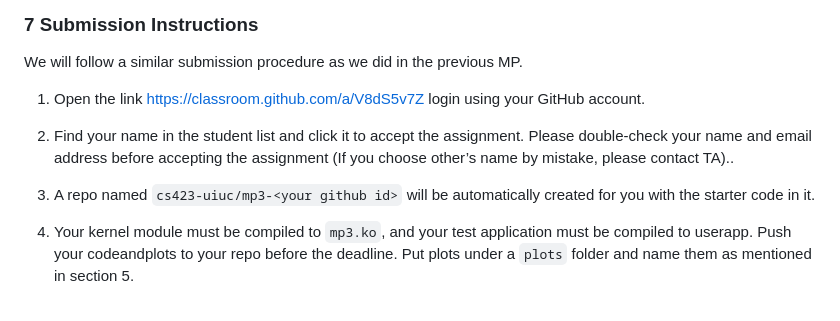
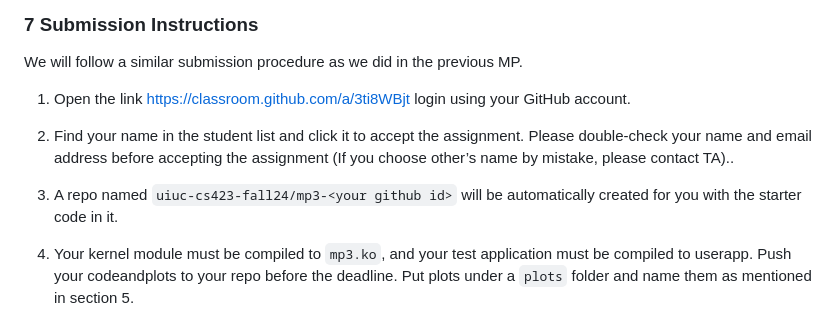
Before and after one commit to cs423-uiuc/cs423-uiuc.github.io, a Markdown page: fall24/mps/MP3.md, the part around the change. Drawn GitHub-style.

Commit message:
mp3 submission link

```diff
--- a/fall24/mps/MP3.md
+++ b/fall24/mps/MP3.md
@@ -373,11 +373,11 @@ We will follow a similar submission procedure as we did in the previous MP.
 
 
 
-1) Open the link https://classroom.github.com/a/V8dS5v7Z login using your GitHub account.
+1) Open the link https://classroom.github.com/a/3ti8WBjt login using your GitHub account.
 
 2) Find your name in the student list and click it to accept the assignment. Please double-check your name and email address before accepting the assignment (If you choose other’s name by mistake, please contact TA)..
 
-3) A repo named `cs423-uiuc/mp3-<your github id>` will be automatically created for you with the starter code in it.
+3) A repo named `uiuc-cs423-fall24/mp3-<your github id>` will be automatically created for you with the starter code in it.
 
 4) Your kernel module must be compiled to `mp3.ko`, and your test application must be compiled to userapp.
 Push your codeandplots to your repo before the deadline. Put plots under a `plots` folder and name them as mentioned in section 5.
```
